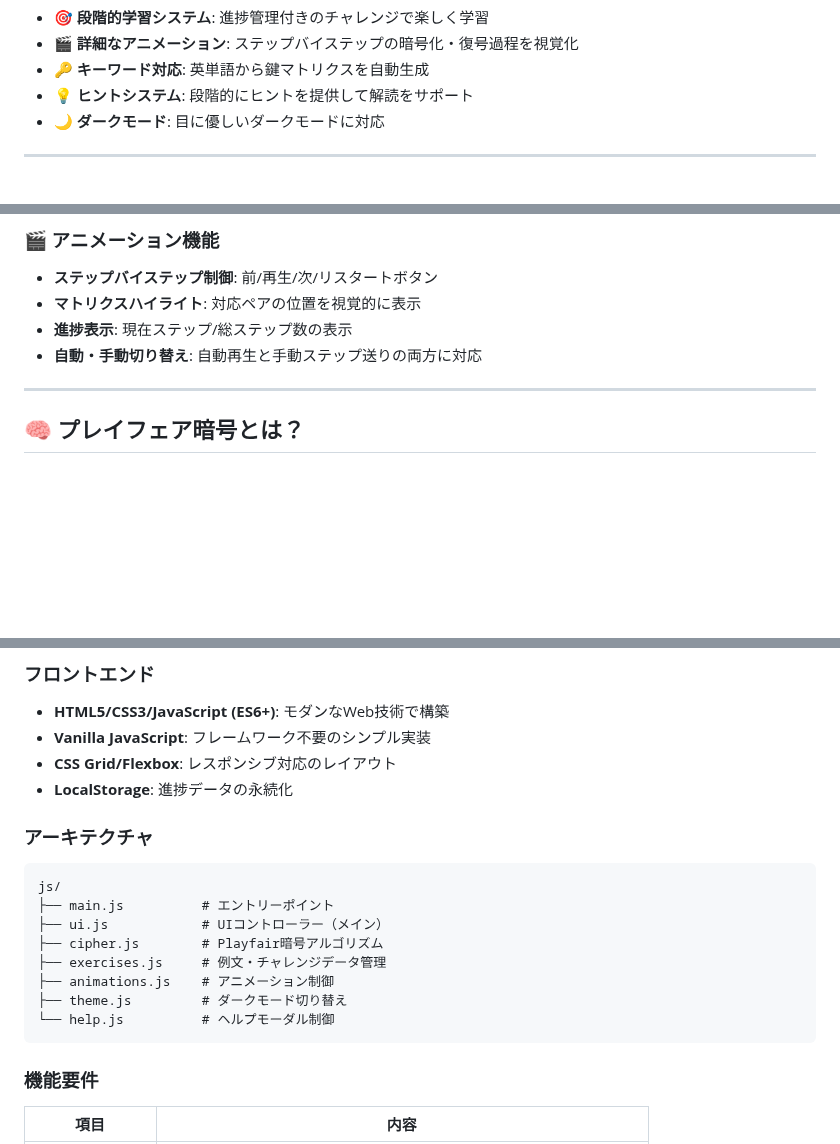
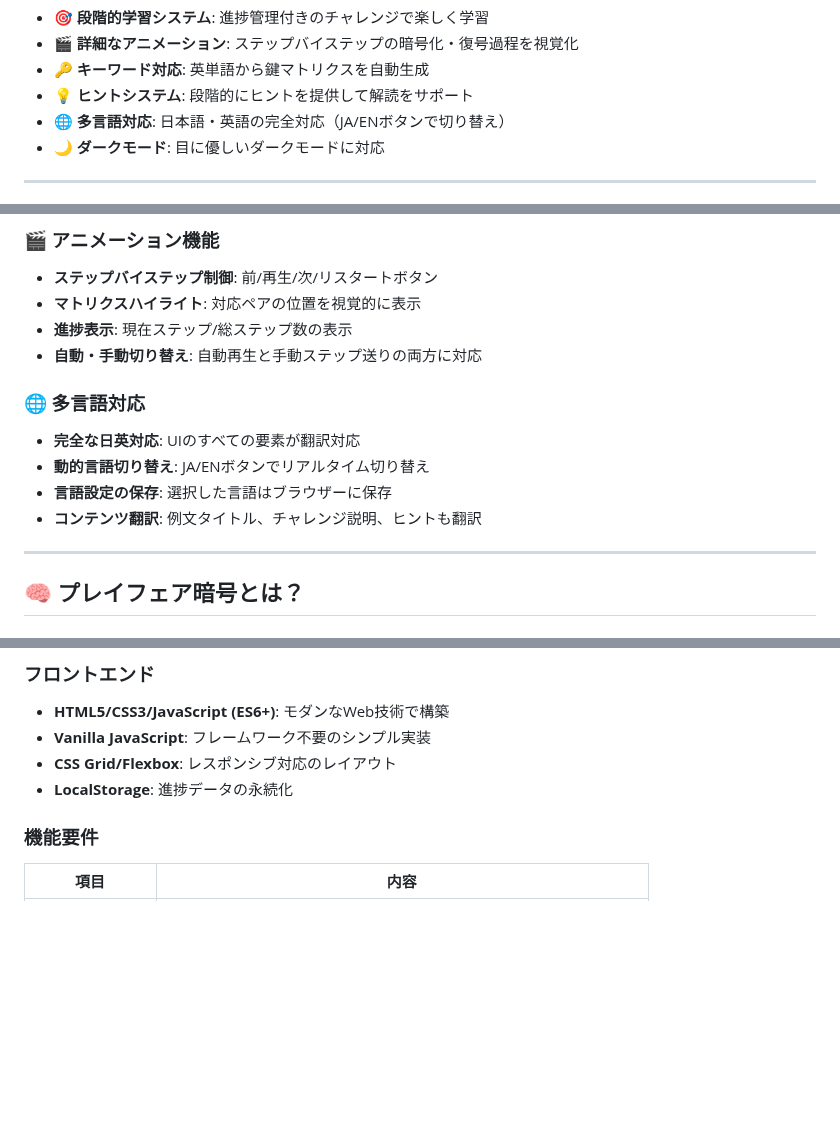
Before and after one commit to ipusiron/playfair-cipherlab, a Markdown page: README.md, 3 parts joined by grey strips. GitHub-like rendering; blank space fills up the shorter version.

````diff
--- a/README.md
+++ b/README.md
@@ -13,6 +13,7 @@
 - 🎬 **詳細なアニメーション**: ステップバイステップの暗号化・復号過程を視覚化
 - 🔑 **キーワード対応**: 英単語から鍵マトリクスを自動生成
 - 💡 **ヒントシステム**: 段階的にヒントを提供して解読をサポート
+- 🌐 **多言語対応**: 日本語・英語の完全対応（JA/ENボタンで切り替え）
 - 🌙 **ダークモード**: 目に優しいダークモードに対応
 
 ---
@@ -79,6 +80,12 @@
 - **マトリクスハイライト**: 対応ペアの位置を視覚的に表示
 - **進捗表示**: 現在ステップ/総ステップ数の表示
 - **自動・手動切り替え**: 自動再生と手動ステップ送りの両方に対応
+
+### 🌐 多言語対応
+- **完全な日英対応**: UIのすべての要素が翻訳対応
+- **動的言語切り替え**: JA/ENボタンでリアルタイム切り替え
+- **言語設定の保存**: 選択した言語はブラウザーに保存
+- **コンテンツ翻訳**: 例文タイトル、チャレンジ説明、ヒントも翻訳
 
 ---
 
@@ -219,18 +284,6 @@
 - **Vanilla JavaScript**: フレームワーク不要のシンプル実装
 - **CSS Grid/Flexbox**: レスポンシブ対応のレイアウト
 - **LocalStorage**: 進捗データの永続化
-
-### アーキテクチャ
-```
-js/
-├── main.js          # エントリーポイント
-├── ui.js            # UIコントローラー（メイン）
-├── cipher.js        # Playfair暗号アルゴリズム
-├── exercises.js     # 例文・チャレンジデータ管理
-├── animations.js    # アニメーション制御
-├── theme.js         # ダークモード切り替え
-└── help.js          # ヘルプモーダル制御
-```
 
 ### 機能要件
 | 項目 | 内容 |
````
Also changed, not shown: other parts of README.md (+60 -1 lines).
